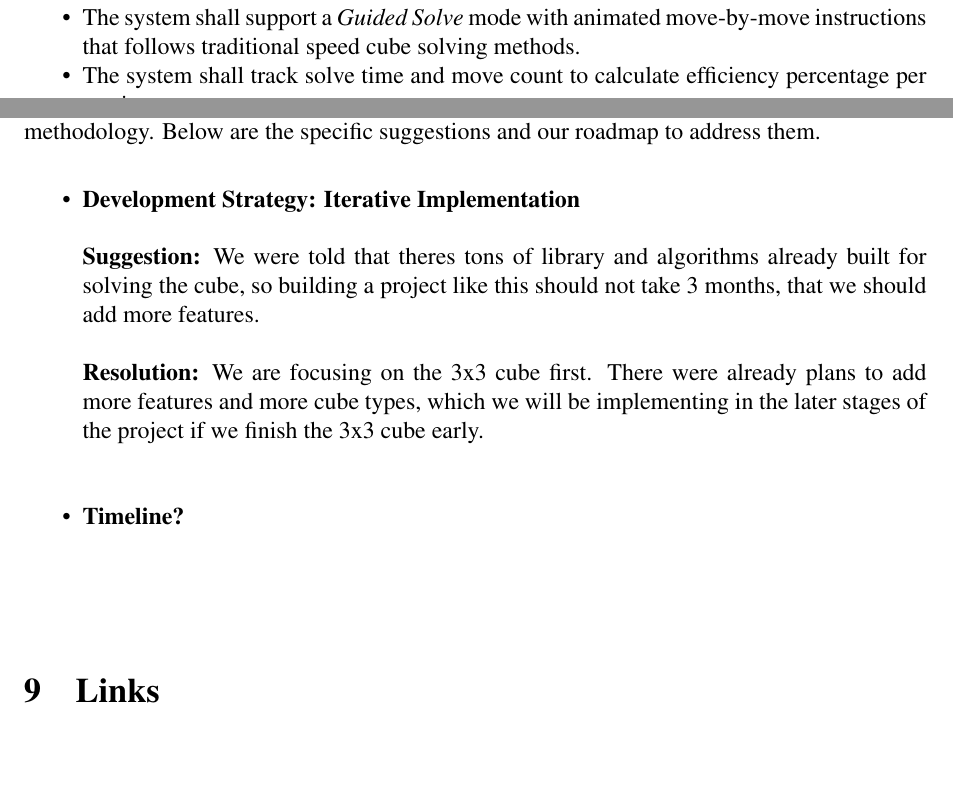
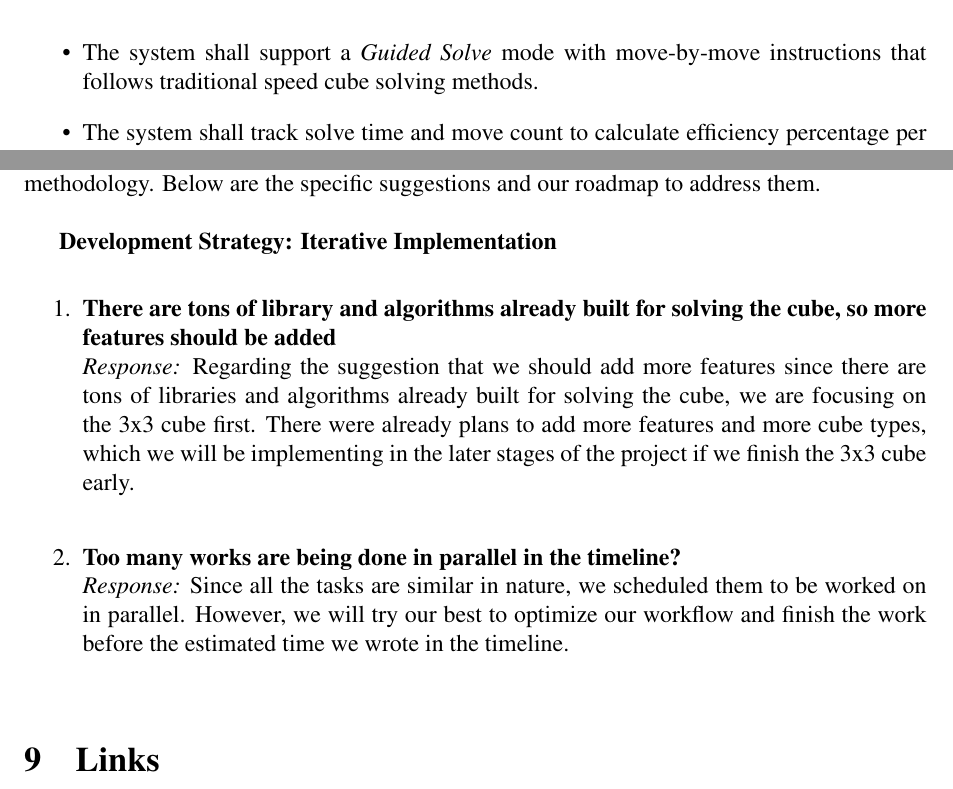
Before and after one commit to SMTEmon/plastic-box-solver, a LaTeX document (docs/latex/proposal-report.tex): two parts of pages 3 and 8 of 8 before the commit and two parts of pages 4 and 8 of 8 after it, joined at a grey line, cut so that both start at the same text, the shorter picture padded with empty space. Compiled offline with pdfLaTeX.

Commit message:
prototype

```diff
--- a/docs/latex/proposal-report.tex
+++ b/docs/latex/proposal-report.tex
@@ -118,5 +118,5 @@ One of our friends, who recently got into Rubik's Cube solving, mentioned that h
     \item The system shall support an \textit{Interactive Solve} mode where users manipulate the cube themselves.
-    \item The system shall support a \textit{Guided Solve} mode with animated move-by-move instructions that follows traditional speed cube solving methods.
+    \item The system shall support a \textit{Guided Solve} mode with move-by-move instructions that follows traditional speed cube solving methods.
     \item The system shall track solve time and move count to calculate efficiency percentage per session.
     \item The system shall persist user history that the user can see in details along with their personal best.
     \item The system shall display a global leaderboard along with the rank of the user.
@@ -211,19 +211,16 @@ The sidebar shows current solve time, moves taken, and efficiency percentage in
 
 During our initial review, we received valuable feedback regarding both our development methodology. Below are the specific suggestions and our roadmap to address them.
 \\
-\begin{itemize}[noitemsep, topsep=5pt]
-    \item \textbf{Development Strategy: Iterative Implementation} \\
-    \\
-    \textbf{Suggestion:} We were told that theres tons of library and algorithms already built for solving the cube, so building a project like this should not take 3 months, that we should add more features. \\
-    \\
-    \textbf{Resolution:} We are focusing on the 3x3 cube first. There were already plans to add more features and more cube types, which we will be implementing in the later stages of the project if we finish the 3x3 cube early.
-    \\
-    \\
 
-    \item \textbf{Timeline?} \\
-    \\
+      \textbf{Development Strategy: Iterative Implementation} \\
+\begin{enumerate}[label=\arabic*., itemsep=1.5em, topsep=5pt]
 
-\end{itemize}
+    \item \textbf{There are tons of library and algorithms already built for solving the cube, so more features should be added} \\
+    \textit{Response:} Regarding the suggestion that we should add more features since there are tons of libraries and algorithms already built for solving the cube, we are focusing on the 3x3 cube first. There were already plans to add more features and more cube types, which we will be implementing in the later stages of the project if we finish the 3x3 cube early.
+
+    \item \textbf{Too many works are being done in parallel in the timeline?} \\
+    \textit{Response:} Since all the tasks are similar in nature, we scheduled them to be worked on in parallel. However, we will try our best to optimize our workflow and finish the work before the estimated time we wrote in the timeline.
+\end{enumerate}
 
 \vspace{0.5cm}
 \section{Links}
```
Also changed, not shown: docs/latex/proposal-report.tex (10 more changed lines).
